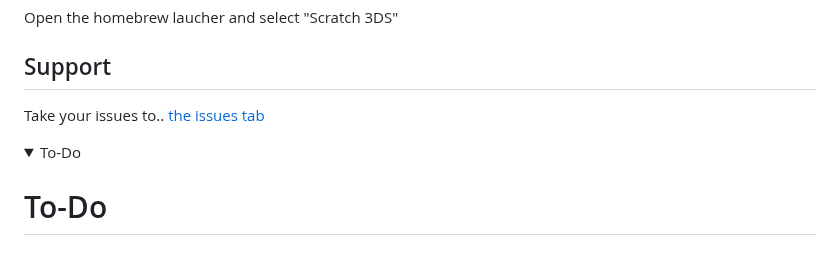
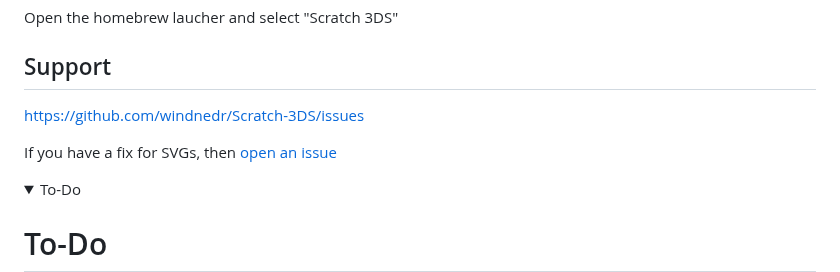
Before and after one commit to windnedr/Scratch-3DS, a Markdown page: README.md, the part around the change. Rendered like a GitHub page; folded sections open; blank space fills up the shorter version.

```diff
--- a/README.md
+++ b/README.md
@@ -29,7 +29,10 @@ After [downloading the release](#downloading), move the file to `sdmc:/3ds/` usi
 after moving the file, eject and insert the SD card back into your 3DS.<br> <br>
 Open the homebrew laucher and select "Scratch 3DS"
 ## Support
-Take your issues to.. [the issues tab](https://github.com/windnedr/Scratch-3DS/issues)
+https://github.com/windnedr/Scratch-3DS/issues
+
+If you have a fix for SVGs, then [open an issue](https://github.com/windnedr/Scratch-3DS/issues)
+
 
 <details>
 <summary>To-Do</summary>
```
